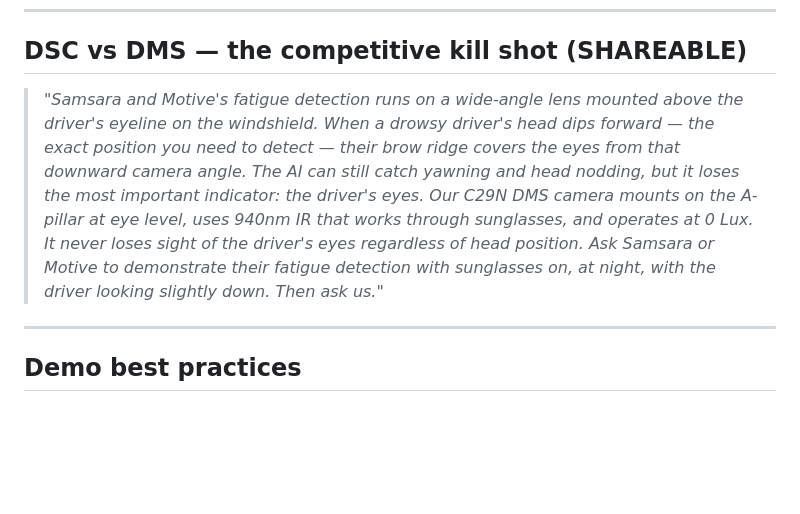
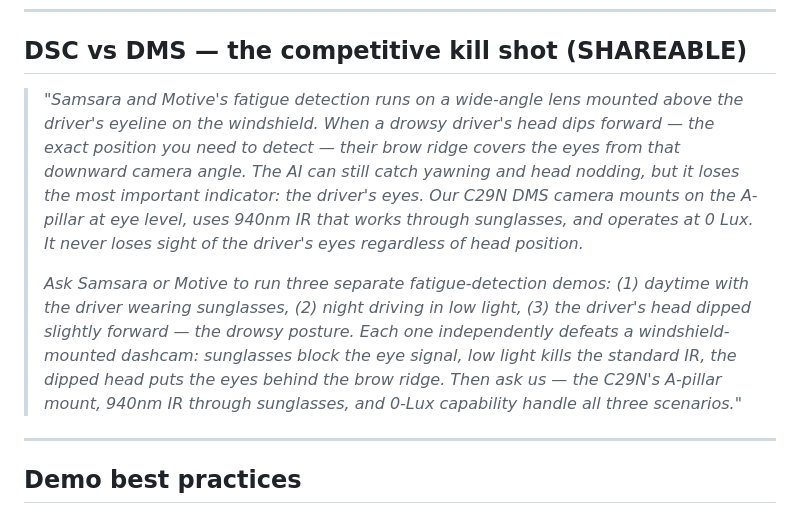
Before and after one commit to JackALYee/salestoolkit, a Markdown page: jerry_gpt_knowledge/06_pitches_objections_messaging.md, the part around the change. GitHub-like rendering; blank space fills up the shorter version.

Commit message:
Fix DSC vs DMS pitch: split conflated 'sunglasses at night' scenario into 3 separate demos

```diff
--- a/jerry_gpt_knowledge/06_pitches_objections_messaging.md
+++ b/jerry_gpt_knowledge/06_pitches_objections_messaging.md
@@ -134,7 +134,9 @@ Lead with outcomes, not technology.
 
 ## DSC vs DMS — the competitive kill shot (SHAREABLE)
 
-> *"Samsara and Motive's fatigue detection runs on a wide-angle lens mounted above the driver's eyeline on the windshield. When a drowsy driver's head dips forward — the exact position you need to detect — their brow ridge covers the eyes from that downward camera angle. The AI can still catch yawning and head nodding, but it loses the most important indicator: the driver's eyes. Our C29N DMS camera mounts on the A-pillar at eye level, uses 940nm IR that works through sunglasses, and operates at 0 Lux. It never loses sight of the driver's eyes regardless of head position. Ask Samsara or Motive to demonstrate their fatigue detection with sunglasses on, at night, with the driver looking slightly down. Then ask us."*
+> *"Samsara and Motive's fatigue detection runs on a wide-angle lens mounted above the driver's eyeline on the windshield. When a drowsy driver's head dips forward — the exact position you need to detect — their brow ridge covers the eyes from that downward camera angle. The AI can still catch yawning and head nodding, but it loses the most important indicator: the driver's eyes. Our C29N DMS camera mounts on the A-pillar at eye level, uses 940nm IR that works through sunglasses, and operates at 0 Lux. It never loses sight of the driver's eyes regardless of head position.*
+>
+> *Ask Samsara or Motive to run three separate fatigue-detection demos: (1) daytime with the driver wearing sunglasses, (2) night driving in low light, (3) the driver's head dipped slightly forward — the drowsy posture. Each one independently defeats a windshield-mounted dashcam: sunglasses block the eye signal, low light kills the standard IR, the dipped head puts the eyes behind the brow ridge. Then ask us — the C29N's A-pillar mount, 940nm IR through sunglasses, and 0-Lux capability handle all three scenarios."*
 
 ---
 
```
Also changed, not shown: jerry_gpt_knowledge/00_jerry_persona.md (+1 -1 lines), jerry_gpt_knowledge/02_safegpt_and_ai_thesis.md (+1 -1 lines).
